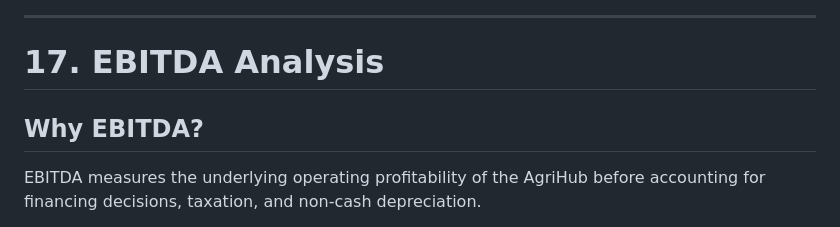
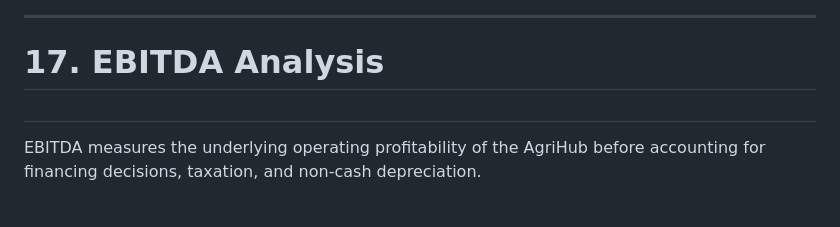
Before and after one commit to Qamataomkhulu/Garden-Route, a Markdown page: 05 Financial Model/FM.md, the part around one of its changes. Rendered like a GitHub page.

```diff
--- a/05 Financial Model/FM.md
+++ b/05 Financial Model/FM.md
@@ -971,7 +971,7 @@ bar [6.4,11.4,18.5,27.3,39.8]
 
 # 17. EBITDA Analysis
 
-## Why EBITDA?
+##
 
 EBITDA measures the underlying operating profitability of the AgriHub before accounting for financing decisions, taxation, and non-cash depreciation.
 
```
Also changed, not shown: other parts of 05 Financial Model/FM.md (+12 -15 lines).
